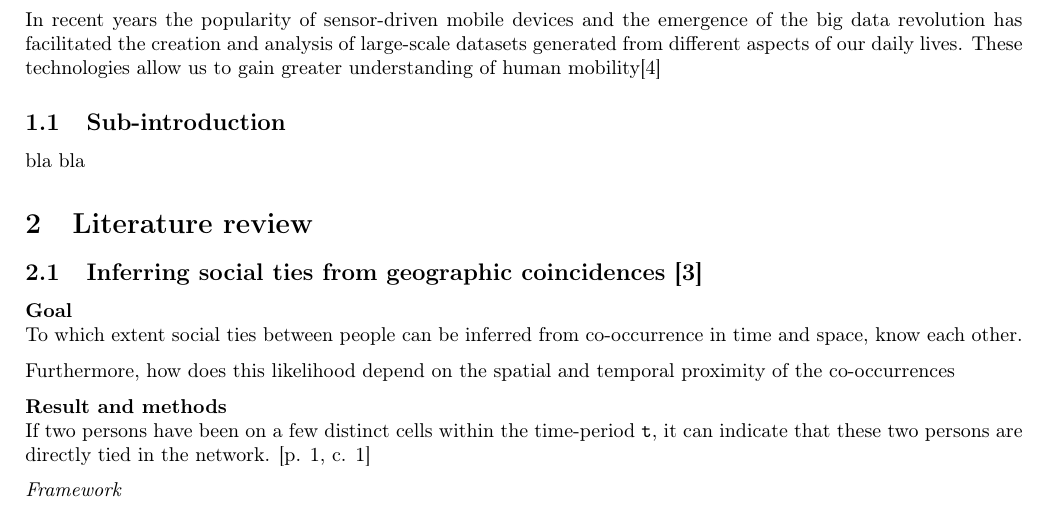
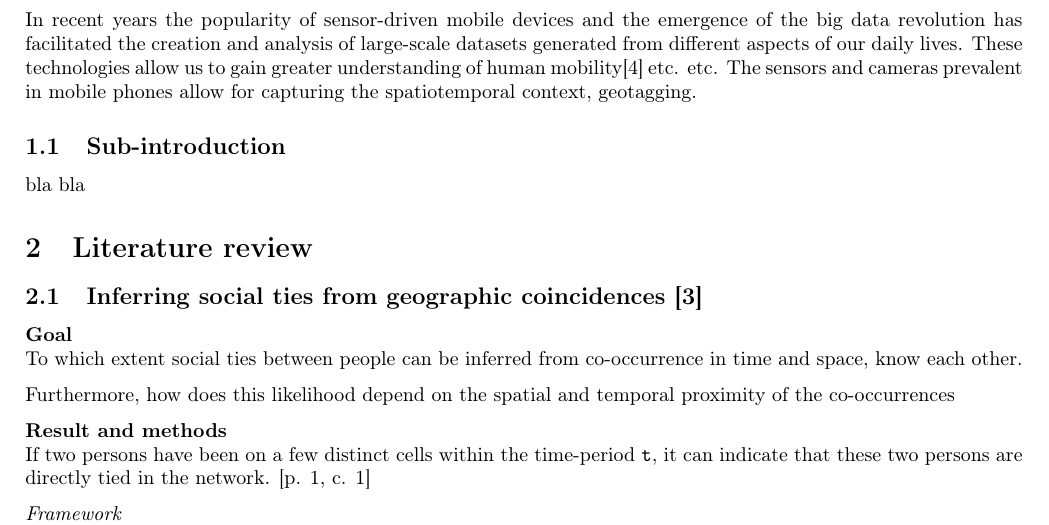
Before and after one commit to syre/inferring-social-networks-from-geographic-coincidences, a LaTeX document (report/main.tex, which reads report/introduction.tex): part of page 3 of 4, cut so that both start at the same text. Compiled offline with pdfLaTeX.

Commit message:
a couple of lines of initial introduction

```diff
--- a/report/introduction.tex
+++ b/report/introduction.tex
@@ -1,5 +1,5 @@
 \section{Introduction}
-In recent years the popularity of sensor-driven mobile devices and the emergence of the big data revolution has facilitated the creation and analysis of large-scale datasets generated from different aspects of our daily lives. These technologies allow us to gain greater understanding of human mobility\cite{Uihmp}
+In recent years the popularity of sensor-driven mobile devices and the emergence of the big data revolution has facilitated the creation and analysis of large-scale datasets generated from different aspects of our daily lives. These technologies allow us to gain greater understanding of human mobility\cite{Uihmp} etc. etc. The sensors and cameras prevalent in mobile phones allow for capturing the spatiotemporal context, geotagging.
 
 \subsection{Sub-introduction}
 bla bla
```
